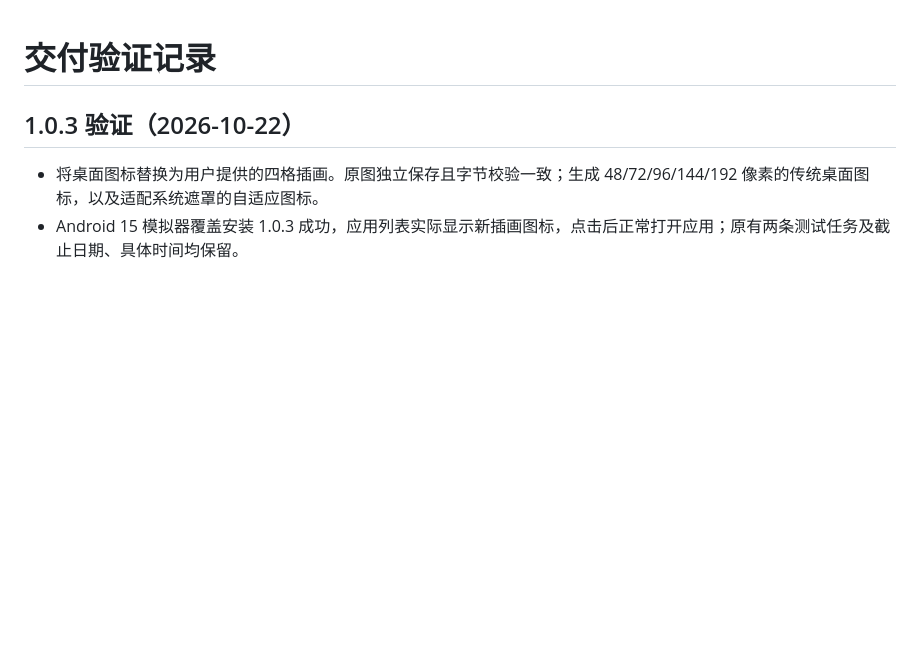
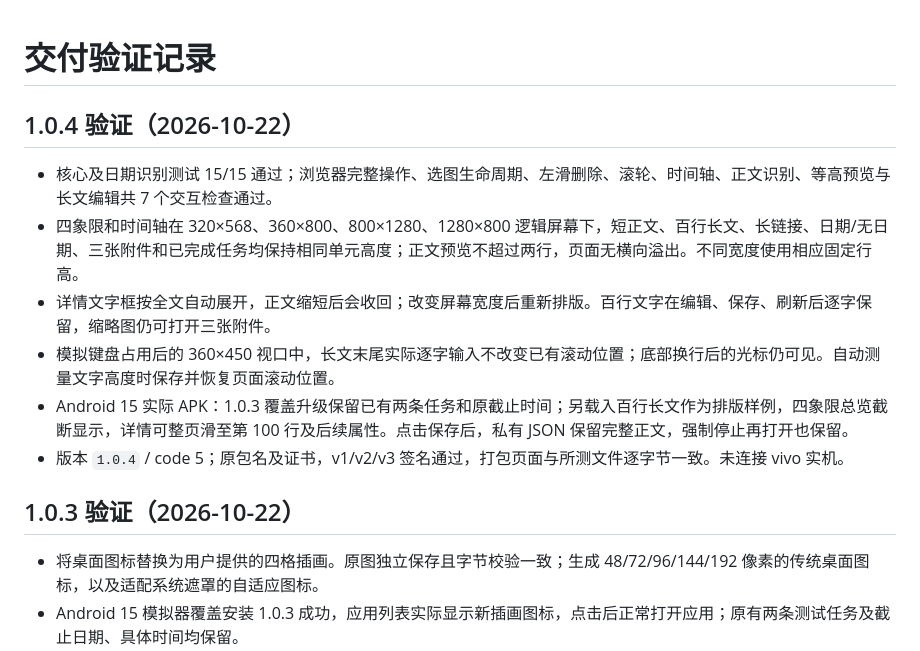
Before and after one commit to Tabassa/fufu-list, a Markdown page: VALIDATION.md, the part around the change. Rendered like a GitHub page; blank space fills up the shorter version.

```diff
--- a/VALIDATION.md
+++ b/VALIDATION.md
@@ -1,4 +1,13 @@
 # 交付验证记录
+
+## 1.0.4 验证（2026-10-22）
+
+- 核心及日期识别测试 15/15 通过；浏览器完整操作、选图生命周期、左滑删除、滚轮、时间轴、正文识别、等高预览与长文编辑共 7 个交互检查通过。
+- 四象限和时间轴在 320×568、360×800、800×1280、1280×800 逻辑屏幕下，短正文、百行长文、长链接、日期/无日期、三张附件和已完成任务均保持相同单元高度；正文预览不超过两行，页面无横向溢出。不同宽度使用相应固定行高。
+- 详情文字框按全文自动展开，正文缩短后会收回；改变屏幕宽度后重新排版。百行文字在编辑、保存、刷新后逐字保留，缩略图仍可打开三张附件。
+- 模拟键盘占用后的 360×450 视口中，长文末尾实际逐字输入不改变已有滚动位置；底部换行后的光标仍可见。自动测量文字高度时保存并恢复页面滚动位置。
+- Android 15 实际 APK：1.0.3 覆盖升级保留已有两条任务和原截止时间；另载入百行长文作为排版样例，四象限总览截断显示，详情可整页滑至第 100 行及后续属性。点击保存后，私有 JSON 保留完整正文，强制停止再打开也保留。
+- 版本 `1.0.4` / code 5；原包名及证书，v1/v2/v3 签名通过，打包页面与所测文件逐字节一致。未连接 vivo 实机。
 
 ## 1.0.3 验证（2026-10-22）
 
```
Also changed, not shown: README.md (+13 -7 lines), docs/expanded-detail.png (added), docs/preview.png, docs/timeline.png, 5 other files.
